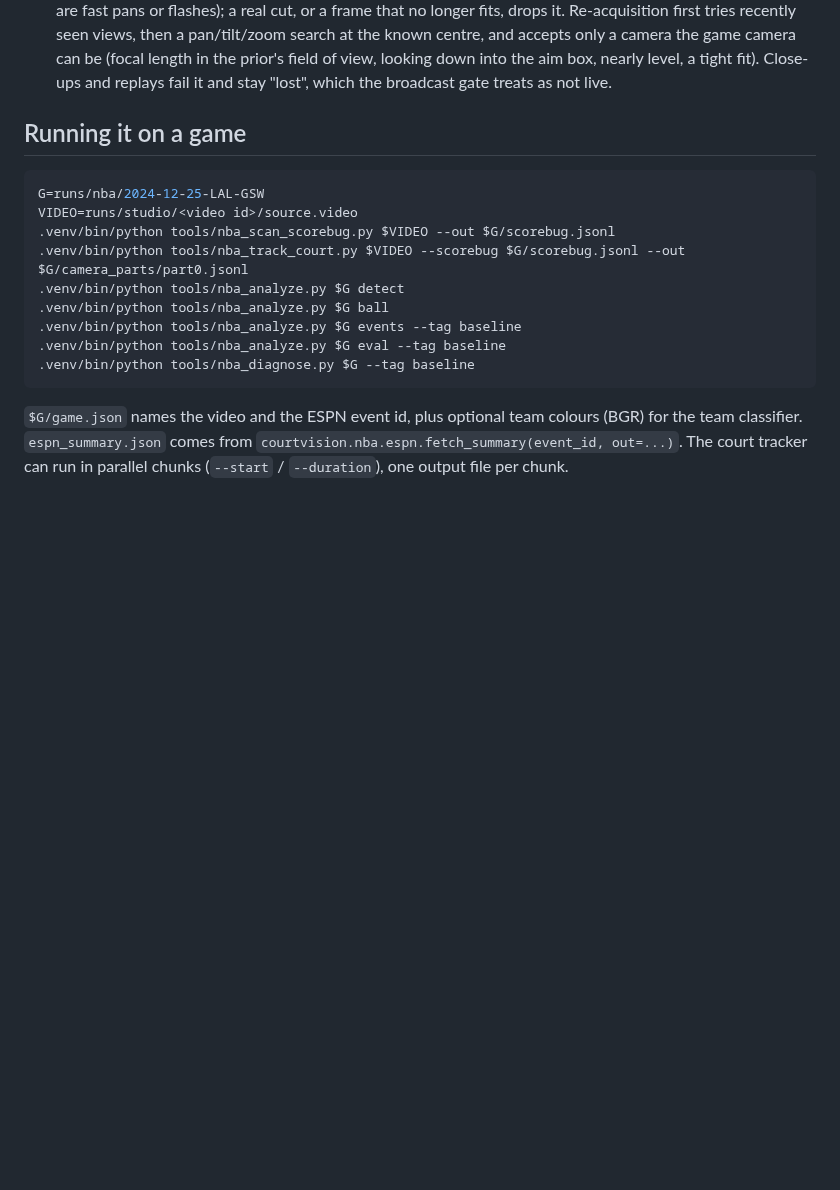
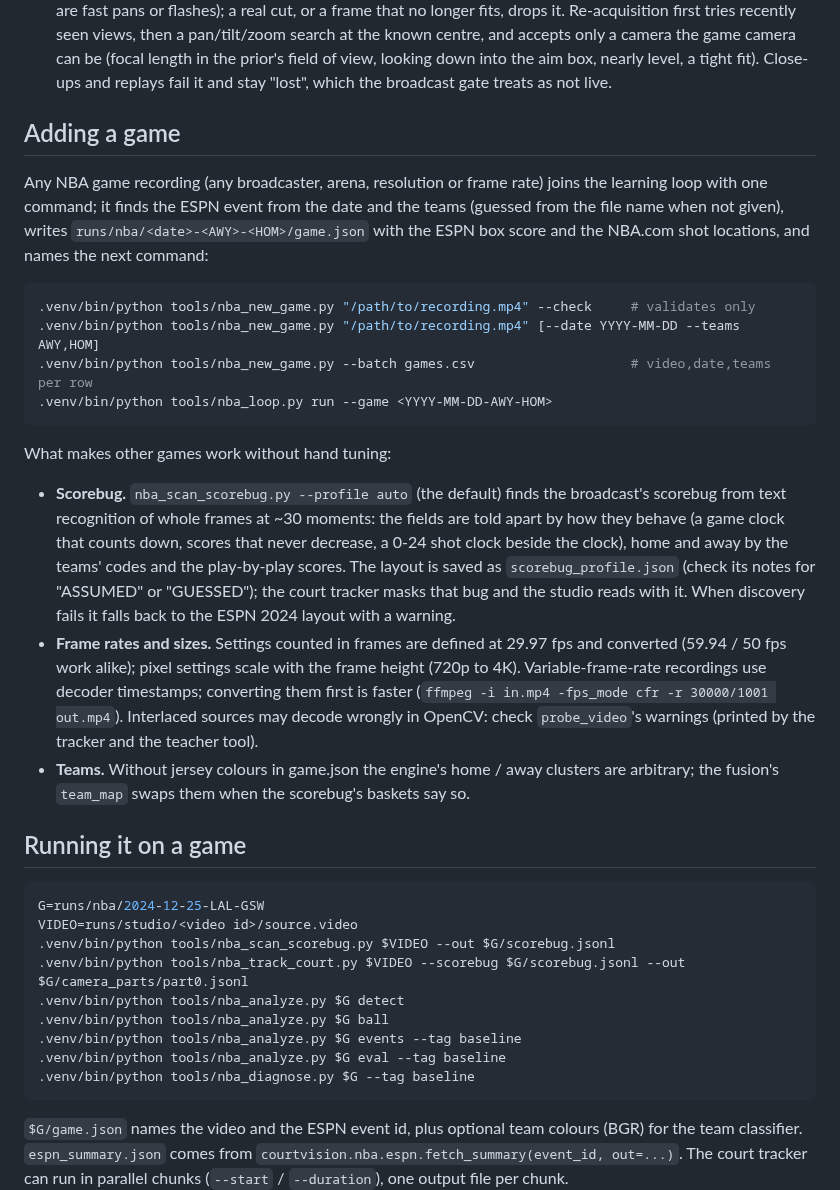
Before and after one commit to aiden-guan/courtvision, a Markdown page: docs/NBA.md, the part around the change. GitHub-like rendering; blank space fills up the shorter version.

Commit message:
docs: adding any NBA game; scorebug, frame-rate and team generalisation
Co-Authored-By: Claude Opus 5.5 <noreply@anthropic.com>
Claude-Session: https://claude.ai/code/session_01DFnE44NphddXvNd8ZSTYmT

````diff
--- a/docs/NBA.md
+++ b/docs/NBA.md
@@ -35,6 +35,35 @@ and statistics may not be shipped in a product (docs/TRAINING.md §1).
    recently seen views, then a pan/tilt/zoom search at the known centre, and accepts only a camera the game camera
    can be (focal length in the prior's field of view, looking down into the aim box, nearly level, a tight fit).
    Close-ups and replays fail it and stay "lost", which the broadcast gate treats as not live.
+
+## Adding a game
+
+Any NBA game recording (any broadcaster, arena, resolution or frame rate) joins the learning loop with one command;
+it finds the ESPN event from the date and the teams (guessed from the file name when not given), writes
+`runs/nba/<date>-<AWY>-<HOM>/game.json` with the ESPN box score and the NBA.com shot locations, and names the next
+command:
+
+```bash
+.venv/bin/python tools/nba_new_game.py "/path/to/recording.mp4" --check     # validates only
+.venv/bin/python tools/nba_new_game.py "/path/to/recording.mp4" [--date YYYY-MM-DD --teams AWY,HOM]
+.venv/bin/python tools/nba_new_game.py --batch games.csv                    # video,date,teams per row
+.venv/bin/python tools/nba_loop.py run --game <YYYY-MM-DD-AWY-HOM>
+```
+
+What makes other games work without hand tuning:
+
+* **Scorebug.** `nba_scan_scorebug.py --profile auto` (the default) finds the broadcast's scorebug from text
+  recognition of whole frames at ~30 moments: the fields are told apart by how they behave (a game clock that counts
+  down, scores that never decrease, a 0-24 shot clock beside the clock), home and away by the teams' codes and the
+  play-by-play scores. The layout is saved as `scorebug_profile.json` (check its notes for "ASSUMED" or "GUESSED");
+  the court tracker masks that bug and the studio reads with it. When discovery fails it falls back to the ESPN 2024
+  layout with a warning.
+* **Frame rates and sizes.** Settings counted in frames are defined at 29.97 fps and converted (59.94 / 50 fps work
+  alike); pixel settings scale with the frame height (720p to 4K). Variable-frame-rate recordings use decoder
+  timestamps; converting them first is faster (`ffmpeg -i in.mp4 -fps_mode cfr -r 30000/1001 out.mp4`). Interlaced
+  sources may decode wrongly in OpenCV: check `probe_video`'s warnings (printed by the tracker and the teacher tool).
+* **Teams.** Without jersey colours in game.json the engine's home / away clusters are arbitrary; the fusion's
+  `team_map` swaps them when the scorebug's baskets say so.
 
 ## Running it on a game
 
````
